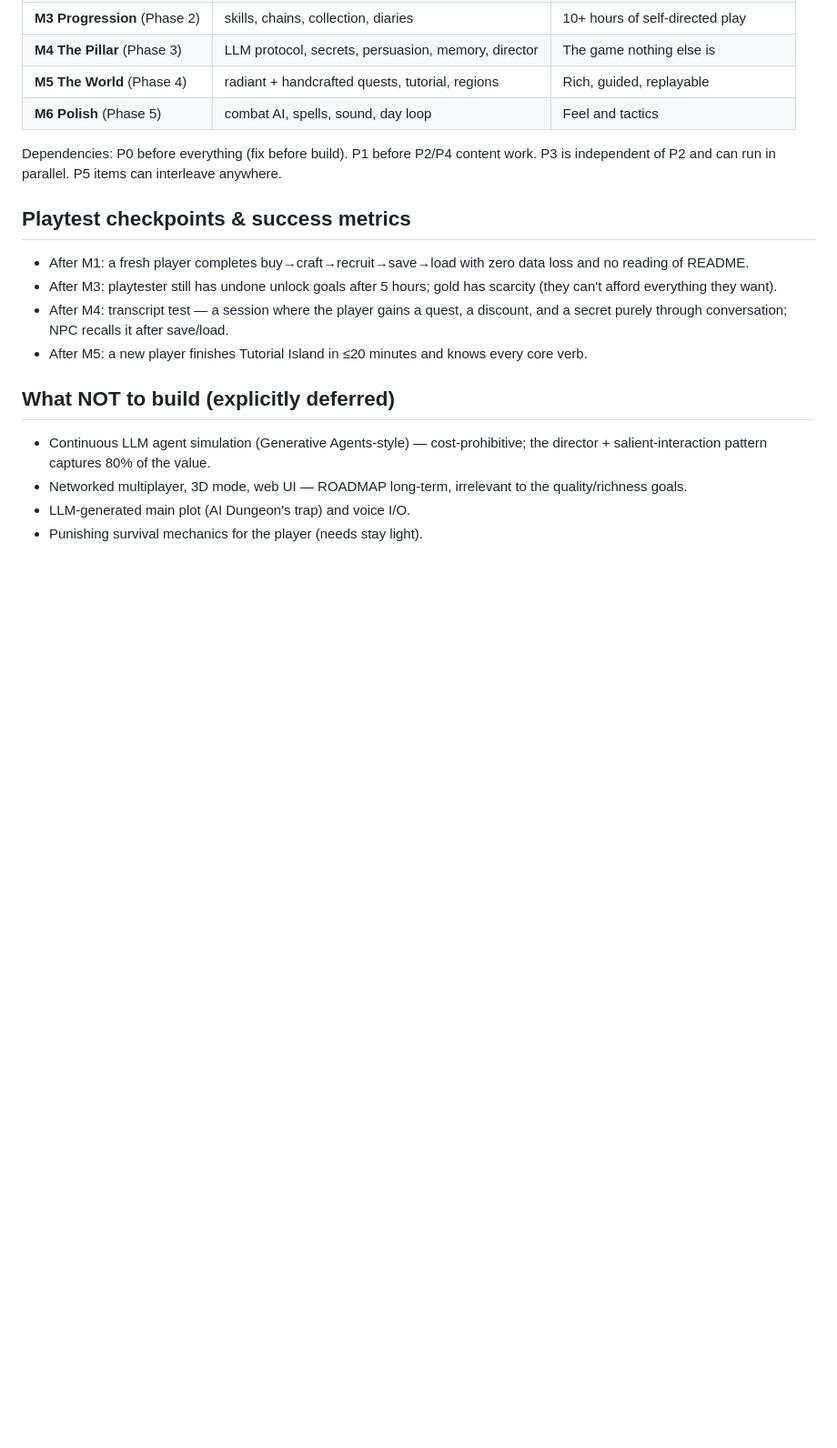
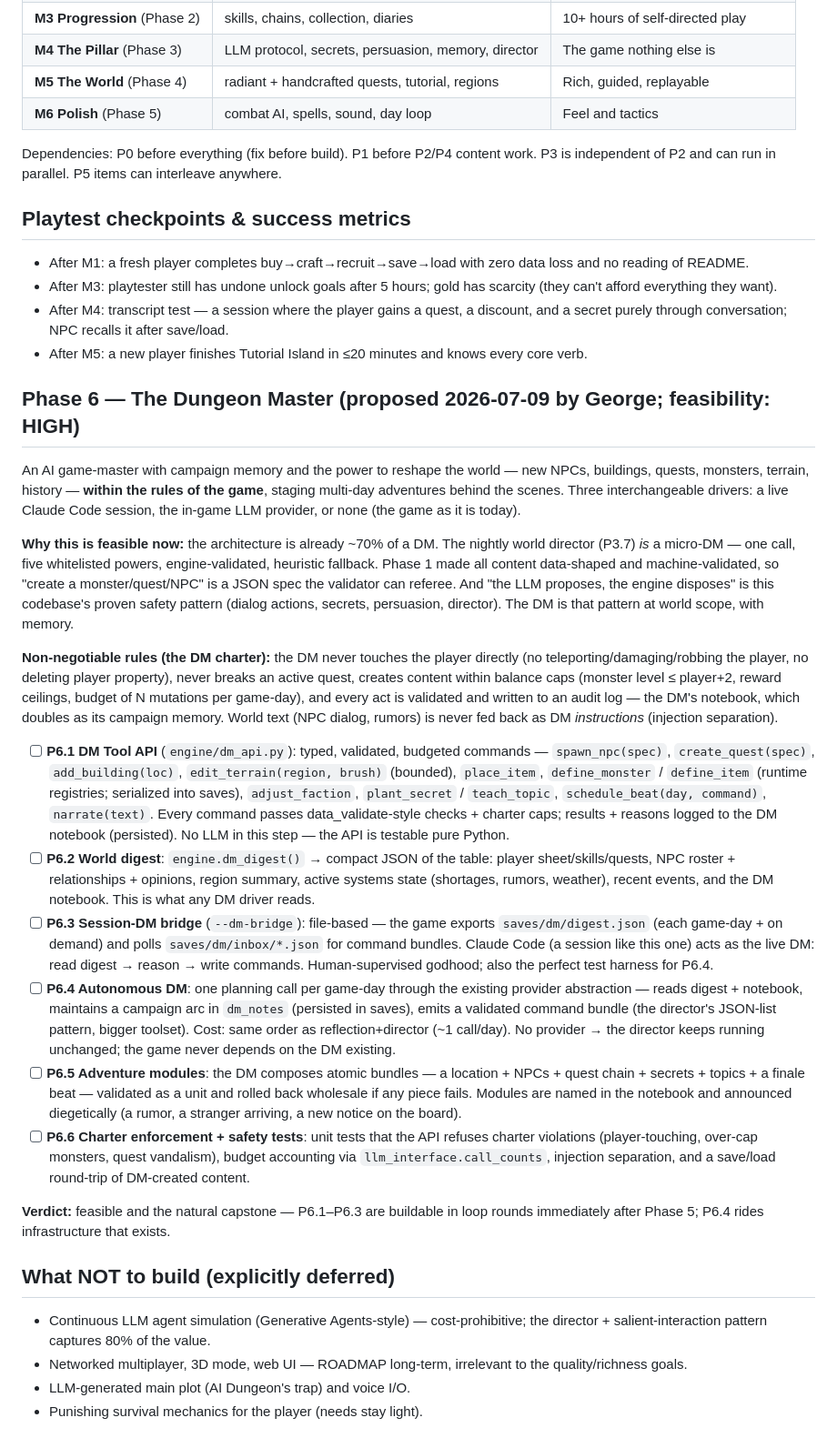
Before and after one commit to gddickinson/llm_RPG, a Markdown page: DEVELOPMENT_PLAN.md, the part around the change. Shown at 91% size. Rendered like a GitHub page; blank space fills up the shorter version.

Commit message:
Plan Phase 6: the Dungeon Master — AI game-master layer (proposed by George)
Feasibility analysis + 6-step plan: DM Tool API, world digest,
Claude Code session bridge, autonomous daily DM, adventure modules,
charter enforcement. Builds on the director/validator/protocol patterns.

Co-Authored-By: Claude Fable 5 <noreply@anthropic.com>

```diff
--- a/DEVELOPMENT_PLAN.md
+++ b/DEVELOPMENT_PLAN.md
@@ -436,6 +436,66 @@ P3 is independent of P2 and can run in parallel. P5 items can interleave anywher
 - After M5: a new player finishes Tutorial Island in ≤20 minutes and knows every core
   verb.
 
+## Phase 6 — The Dungeon Master  (proposed 2026-07-09 by George; feasibility: HIGH)
+
+An AI game-master with campaign memory and the power to reshape the world —
+new NPCs, buildings, quests, monsters, terrain, history — **within the rules
+of the game**, staging multi-day adventures behind the scenes. Three
+interchangeable drivers: a live Claude Code session, the in-game LLM
+provider, or none (the game as it is today).
+
+**Why this is feasible now:** the architecture is already ~70% of a DM.
+The nightly world director (P3.7) *is* a micro-DM — one call, five
+whitelisted powers, engine-validated, heuristic fallback. Phase 1 made all
+content data-shaped and machine-validated, so "create a monster/quest/NPC"
+is a JSON spec the validator can referee. And "the LLM proposes, the engine
+disposes" is this codebase's proven safety pattern (dialog actions, secrets,
+persuasion, director). The DM is that pattern at world scope, with memory.
+
+**Non-negotiable rules (the DM charter):** the DM never touches the player
+directly (no teleporting/damaging/robbing the player, no deleting player
+property), never breaks an active quest, creates content within balance caps
+(monster level ≤ player+2, reward ceilings, budget of N mutations per
+game-day), and every act is validated and written to an audit log — the
+DM's notebook, which doubles as its campaign memory. World text (NPC dialog,
+rumors) is never fed back as DM *instructions* (injection separation).
+
+- [ ] **P6.1 DM Tool API** (`engine/dm_api.py`): typed, validated, budgeted
+  commands — `spawn_npc(spec)`, `create_quest(spec)`, `add_building(loc)`,
+  `edit_terrain(region, brush)` (bounded), `place_item`, `define_monster` /
+  `define_item` (runtime registries; serialized into saves), `adjust_faction`,
+  `plant_secret` / `teach_topic`, `schedule_beat(day, command)`, `narrate(text)`.
+  Every command passes data_validate-style checks + charter caps; results +
+  reasons logged to the DM notebook (persisted). No LLM in this step —
+  the API is testable pure Python.
+- [ ] **P6.2 World digest**: `engine.dm_digest()` → compact JSON of the table:
+  player sheet/skills/quests, NPC roster + relationships + opinions, region
+  summary, active systems state (shortages, rumors, weather), recent events,
+  and the DM notebook. This is what any DM driver reads.
+- [ ] **P6.3 Session-DM bridge** (`--dm-bridge`): file-based —
+  the game exports `saves/dm/digest.json` (each game-day + on demand) and
+  polls `saves/dm/inbox/*.json` for command bundles. Claude Code (a session
+  like this one) acts as the live DM: read digest → reason → write commands.
+  Human-supervised godhood; also the perfect test harness for P6.4.
+- [ ] **P6.4 Autonomous DM**: one planning call per game-day through the
+  existing provider abstraction — reads digest + notebook, maintains a
+  campaign arc in `dm_notes` (persisted in saves), emits a validated command
+  bundle (the director's JSON-list pattern, bigger toolset). Cost: same
+  order as reflection+director (~1 call/day). No provider → the director
+  keeps running unchanged; the game never depends on the DM existing.
+- [ ] **P6.5 Adventure modules**: the DM composes atomic bundles — a
+  location + NPCs + quest chain + secrets + topics + a finale beat —
+  validated as a unit and rolled back wholesale if any piece fails.
+  Modules are named in the notebook and announced diegetically (a rumor,
+  a stranger arriving, a new notice on the board).
+- [ ] **P6.6 Charter enforcement + safety tests**: unit tests that the API
+  refuses charter violations (player-touching, over-cap monsters, quest
+  vandalism), budget accounting via `llm_interface.call_counts`, injection
+  separation, and a save/load round-trip of DM-created content.
+
+**Verdict:** feasible and the natural capstone — P6.1–P6.3 are buildable in
+loop rounds immediately after Phase 5; P6.4 rides infrastructure that exists.
+
 ## What NOT to build (explicitly deferred)
 
 - Continuous LLM agent simulation (Generative Agents-style) — cost-prohibitive; the
```
